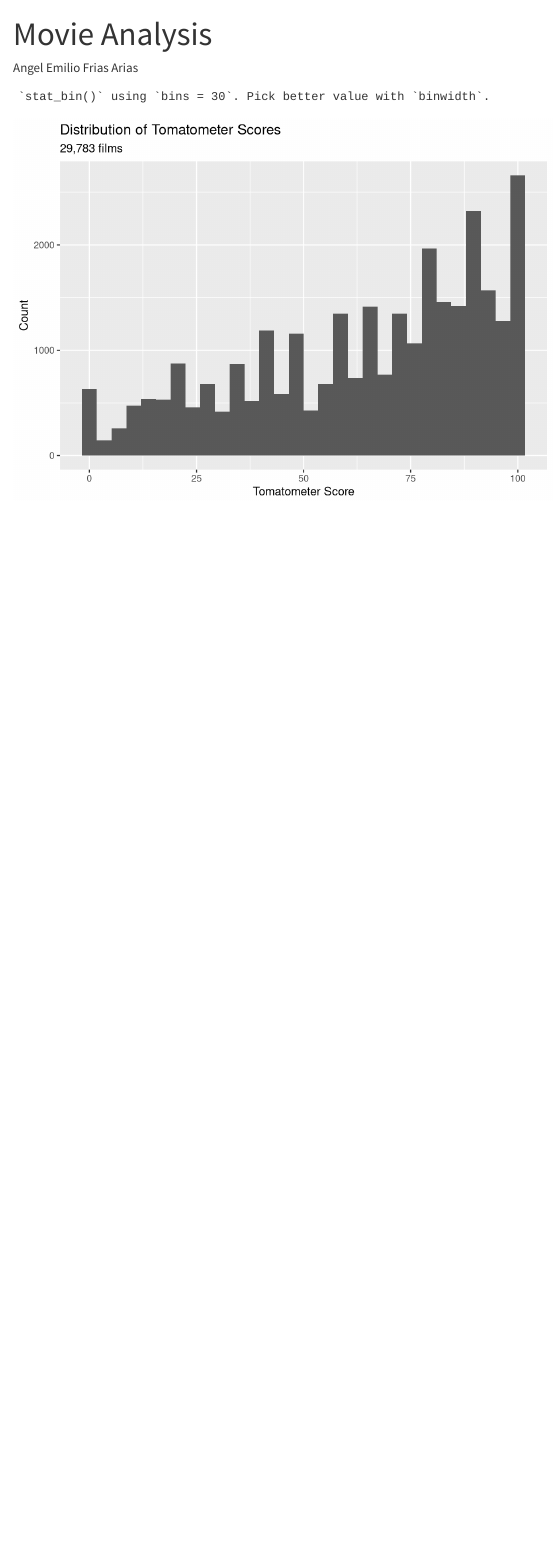
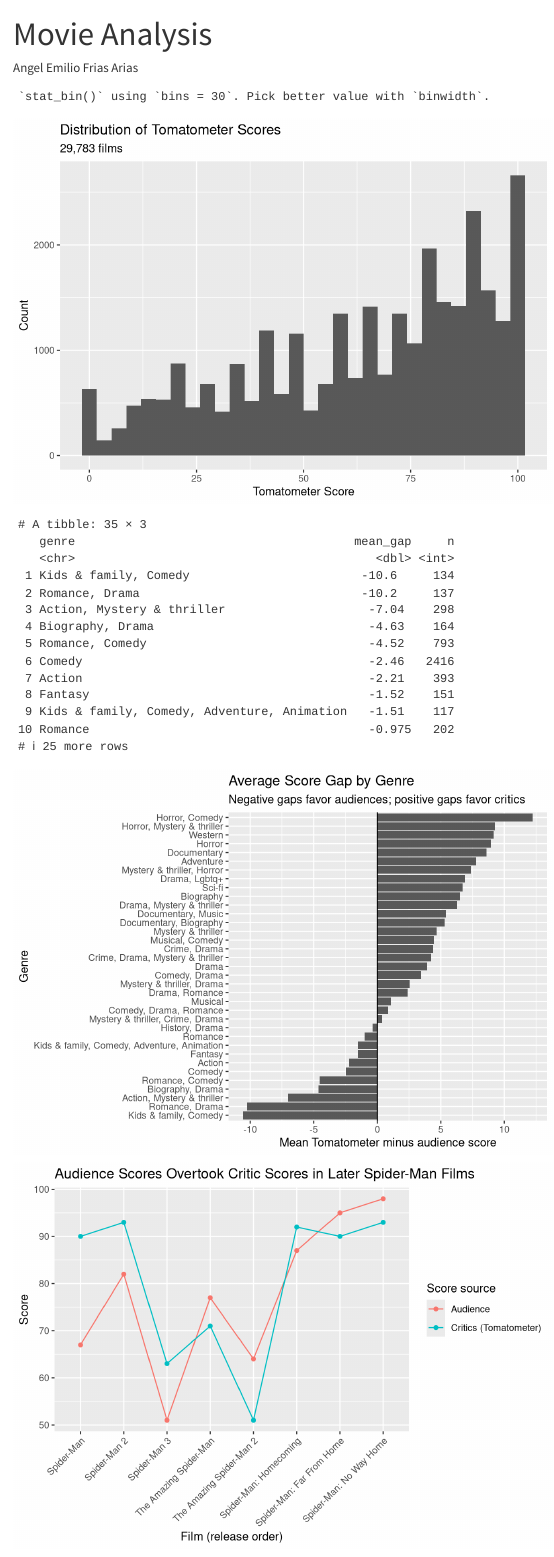
Before and after one commit to boloboloaf-hub/movies, a Quarto document (analysis.qmd): the page in a window 1100 px wide, from its top. Rendered offline with R 4.5, knitr and Pandoc in place of Quarto, with nearby package versions.

Commit message:
Add Spider-Man comparison

````diff
--- a/analysis.qmd
+++ b/analysis.qmd
@@ -28,3 +28,77 @@ ggplot(movies, aes(x = tomatoMeter)) +
     y = "Count"
   )
 ```
+
+```{r}
+movies_gap <- movies_clean |>
+  filter(tomatoMeter != 0, audienceScore != 0) |>
+  mutate(gap = tomatoMeter - audienceScore)
+
+movies_summary <- movies_gap |>
+  group_by(genre) |>
+  summarize(mean_gap = mean(gap), n = n()) |>
+  filter(n >= 100) |>
+  arrange(mean_gap)
+
+movies_summary
+```
+
+```{r}
+ggplot(movies_summary, aes(x = mean_gap, y = fct_reorder(genre, mean_gap))) +
+  geom_col() +
+  geom_vline(xintercept = 0) +
+  labs(
+    title = "Average Score Gap by Genre",
+    subtitle = "Negative gaps favor audiences; positive gaps favor critics",
+    x = "Mean Tomatometer minus audience score",
+    y = "Genre"
+  )
+```
+
+```{r}
+spiderman <- movies |>
+  filter(title %in% c(
+    "Spider-Man",
+    "Spider-Man 2",
+    "Spider-Man 3",
+    "The Amazing Spider-Man",
+    "The Amazing Spider-Man 2",
+    "Spider-Man: Homecoming",
+    "Spider-Man: Far From Home",
+    "Spider-Man: No Way Home"
+  )) |>
+  mutate(actor = case_when(
+    title %in% c("Spider-Man", "Spider-Man 2", "Spider-Man 3") ~ "Tobey Maguire",
+    title %in% c("The Amazing Spider-Man", "The Amazing Spider-Man 2") ~ "Andrew Garfield",
+    TRUE ~ "Tom Holland"
+  )) |>
+  rename(releaseDate = releaseDateTheaters) |>
+  arrange(releaseDate)
+
+spiderman |>
+  pivot_longer(
+    cols = c(tomatoMeter, audienceScore),
+    names_to = "score_type",
+    values_to = "score"
+  ) |>
+  mutate(score_type = recode(
+    score_type,
+    tomatoMeter = "Critics (Tomatometer)",
+    audienceScore = "Audience"
+  )) |>
+  ggplot(aes(
+    x = fct_inorder(title),
+    y = score,
+    color = score_type,
+    group = score_type
+  )) +
+  geom_line() +
+  geom_point() +
+  labs(
+    title = "Audience Scores Overtook Critic Scores in Later Spider-Man Films",
+    x = "Film (release order)",
+    y = "Score",
+    color = "Score source"
+  ) +
+  theme(axis.text.x = element_text(angle = 45, hjust = 1))
+```
````
Also changed, not shown: analysis.html.
